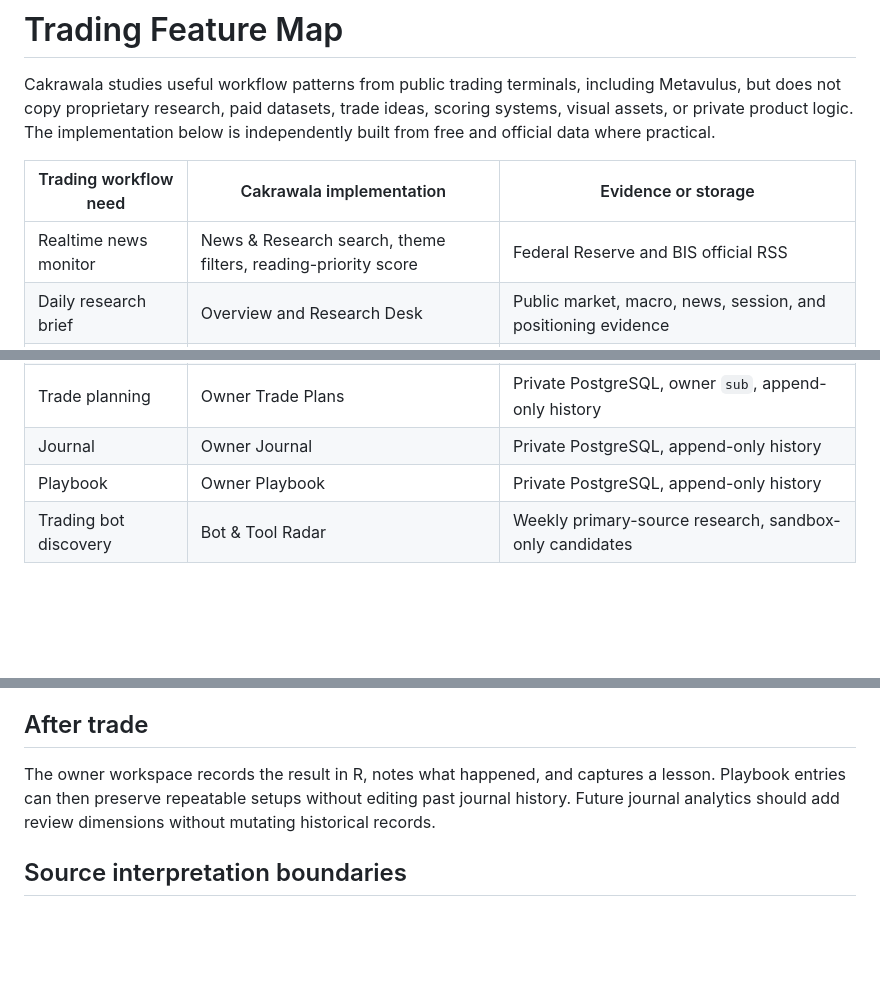
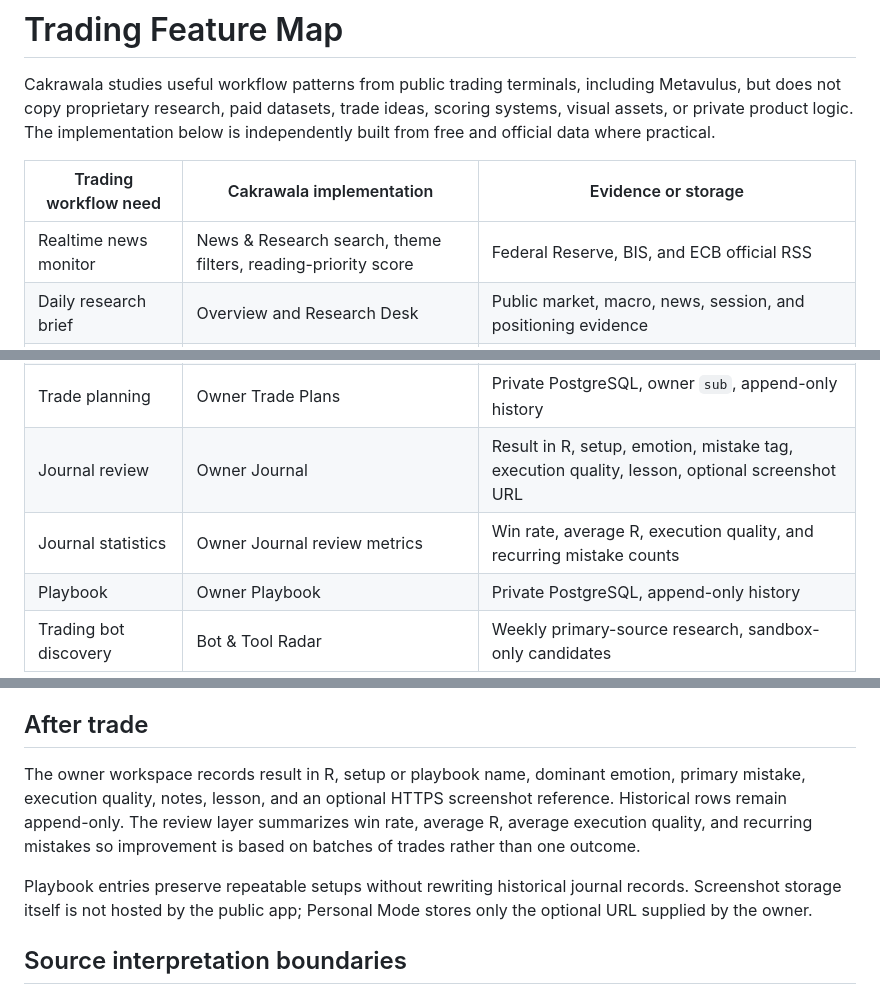
Before and after one commit to Fadhilstat/Cakrawala, a Markdown page: docs/trading-feature-map.md, 3 parts joined by grey strips. Rendered like a GitHub page; blank space fills up the shorter version.

Commit message:
Document structured journal review loop

```diff
--- a/docs/trading-feature-map.md
+++ b/docs/trading-feature-map.md
@@ -7,7 +7,7 @@ where practical.
 
 | Trading workflow need | Cakrawala implementation | Evidence or storage |
 | --- | --- | --- |
-| Realtime news monitor | News & Research search, theme filters, reading-priority score | Federal Reserve and BIS official RSS |
+| Realtime news monitor | News & Research search, theme filters, reading-priority score | Federal Reserve, BIS, and ECB official RSS |
 | Daily research brief | Overview and Research Desk | Public market, macro, news, session, and positioning evidence |
 | Economic calendar | Event Risk | Official BLS iCalendar schedule |
 | Currency strength | Market Desk currency-strength view | ECB daily FX reference-rate history |
@@ -28,7 +28,8 @@ where practical.
 | Equity illustration | Expectancy-based curve | User-entered historical win rate and R statistics |
 | Pre-trade checklist | Trader Toolkit plus Execution Readiness | User checklist followed by source, model, freshness, and authorization gates |
 | Trade planning | Owner Trade Plans | Private PostgreSQL, owner `sub`, append-only history |
-| Journal | Owner Journal | Private PostgreSQL, append-only history |
+| Journal review | Owner Journal | Result in R, setup, emotion, mistake tag, execution quality, lesson, optional screenshot URL |
+| Journal statistics | Owner Journal review metrics | Win rate, average R, execution quality, and recurring mistake counts |
 | Playbook | Owner Playbook | Private PostgreSQL, append-only history |
 | Trading bot discovery | Bot & Tool Radar | Weekly primary-source research, sandbox-only candidates |
 
@@ -55,9 +56,14 @@ verified for the instrument being traded.
 
 ## After trade
 
-The owner workspace records the result in R, notes what happened, and captures a lesson. Playbook
-entries can then preserve repeatable setups without editing past journal history. Future journal
-analytics should add review dimensions without mutating historical records.
+The owner workspace records result in R, setup or playbook name, dominant emotion, primary mistake,
+execution quality, notes, lesson, and an optional HTTPS screenshot reference. Historical rows remain
+append-only. The review layer summarizes win rate, average R, average execution quality, and recurring
+mistakes so improvement is based on batches of trades rather than one outcome.
+
+Playbook entries preserve repeatable setups without rewriting historical journal records. Screenshot
+storage itself is not hosted by the public app; Personal Mode stores only the optional URL supplied by
+the owner.
 
 ## Source interpretation boundaries
 
```
